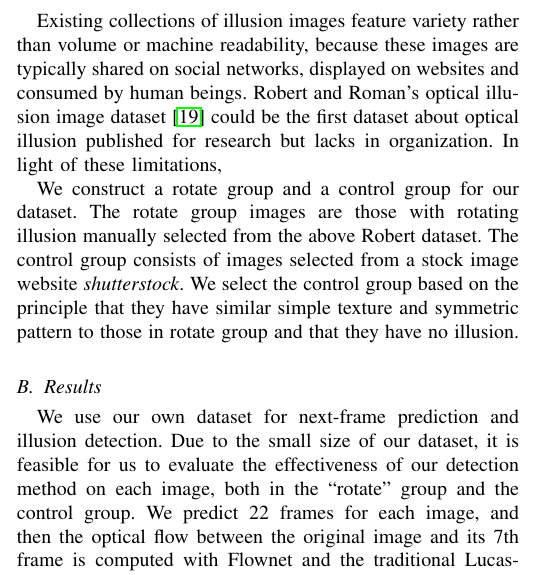
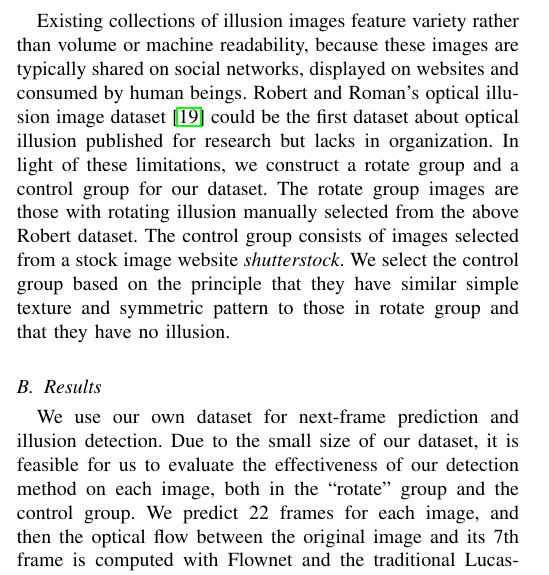
Before and after one commit to xushangning/cs386, a LaTeX paper (1-illusion/report/report.tex): part of one column of page 3 of 7, cut so that both start at the same text. Compiled offline with pdfLaTeX.

Commit message:
Minor fix for the report

```diff
--- a/1-illusion/report/report.tex
+++ b/1-illusion/report/report.tex
@@ -242,13 +242,7 @@
 
   \subsection{Dataset}
 
-  Existing collections of illusion images feature variety rather than volume or machine readability, because these images are typically shared on social networks, displayed on websites and consumed by human beings. Robert and Roman's optical illusion image dataset \cite{williams2018optical} could be the first dataset about optical illusion published for research but lacks in organization. In light of these limitations,
-
-
-  %%%%%%%%%%%%%%%%%%%%%%%%%%%%%%%%%%%%%%%%%%%%%%%%%%%%%%%%%%%%%%%%%%%%%%%%%%%%%%%%
-  % Describe how we collect the images: where are the images from and criteria
-  We construct a rotate group and a control group for our dataset. The rotate group images are those with rotating illusion manually selected from the above Robert dataset. The control group consists of images selected from a stock image website \emph{shutterstock}. We select the control group based on the principle that they have similar simple texture and symmetric pattern to those in rotate group and that they have no illusion.
-  %%%%%%%%%%%%%%%%%%%%%%%%%%%%%%%%%%%%%%%%%%%%%%%%%%%%%%%%%%%%%%%%%%%%%%%%%%%%%%%%
+  Existing collections of illusion images feature variety rather than volume or machine readability, because these images are typically shared on social networks, displayed on websites and consumed by human beings. Robert and Roman's optical illusion image dataset \cite{williams2018optical} could be the first dataset about optical illusion published for research but lacks in organization. In light of these limitations, we construct a rotate group and a control group for our dataset. The rotate group images are those with rotating illusion manually selected from the above Robert dataset. The control group consists of images selected from a stock image website \emph{shutterstock}. We select the control group based on the principle that they have similar simple texture and symmetric pattern to those in rotate group and that they have no illusion.
 
   \subsection{Results}
 
```
Also changed, not shown: 1-illusion/report/report.tex (3 more changed lines).
